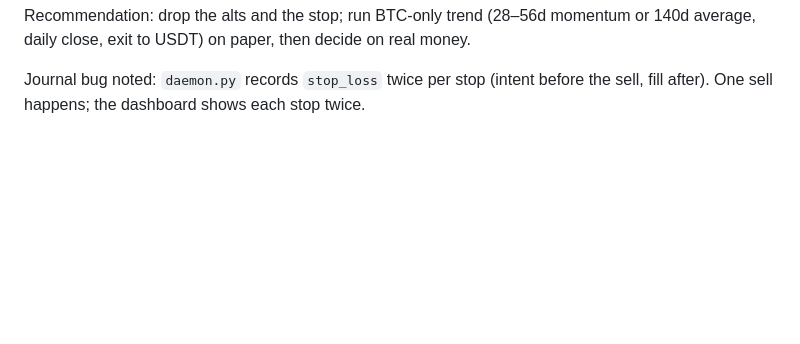
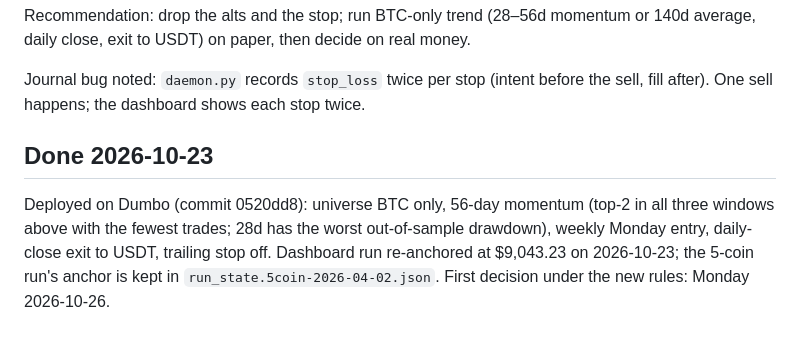
Before and after one commit to claudiucelfilip/aurel2-crypto, a Markdown page: docs/backtests/2026-10-23-oos-btc-vs-rotation.md, the part around the change. Drawn GitHub-style; blank space fills up the shorter version.

Commit message:
Note the deployed BTC-only config and run re-anchor.

```diff
--- a/docs/backtests/2026-10-23-oos-btc-vs-rotation.md
+++ b/docs/backtests/2026-10-23-oos-btc-vs-rotation.md
@@ -109,3 +109,11 @@ daily close, exit to USDT) on paper, then decide on real money.
 
 Journal bug noted: `daemon.py` records `stop_loss` twice per stop (intent before the sell, fill
 after). One sell happens; the dashboard shows each stop twice.
+
+## Done 2026-10-23
+
+Deployed on Dumbo (commit 0520dd8): universe BTC only, 56-day momentum (top-2 in all three
+windows above with the fewest trades; 28d has the worst out-of-sample drawdown), weekly Monday
+entry, daily-close exit to USDT, trailing stop off. Dashboard run re-anchored at $9,043.23 on
+2026-10-23; the 5-coin run's anchor is kept in `run_state.5coin-2026-04-02.json`. First decision
+under the new rules: Monday 2026-10-26.
```
